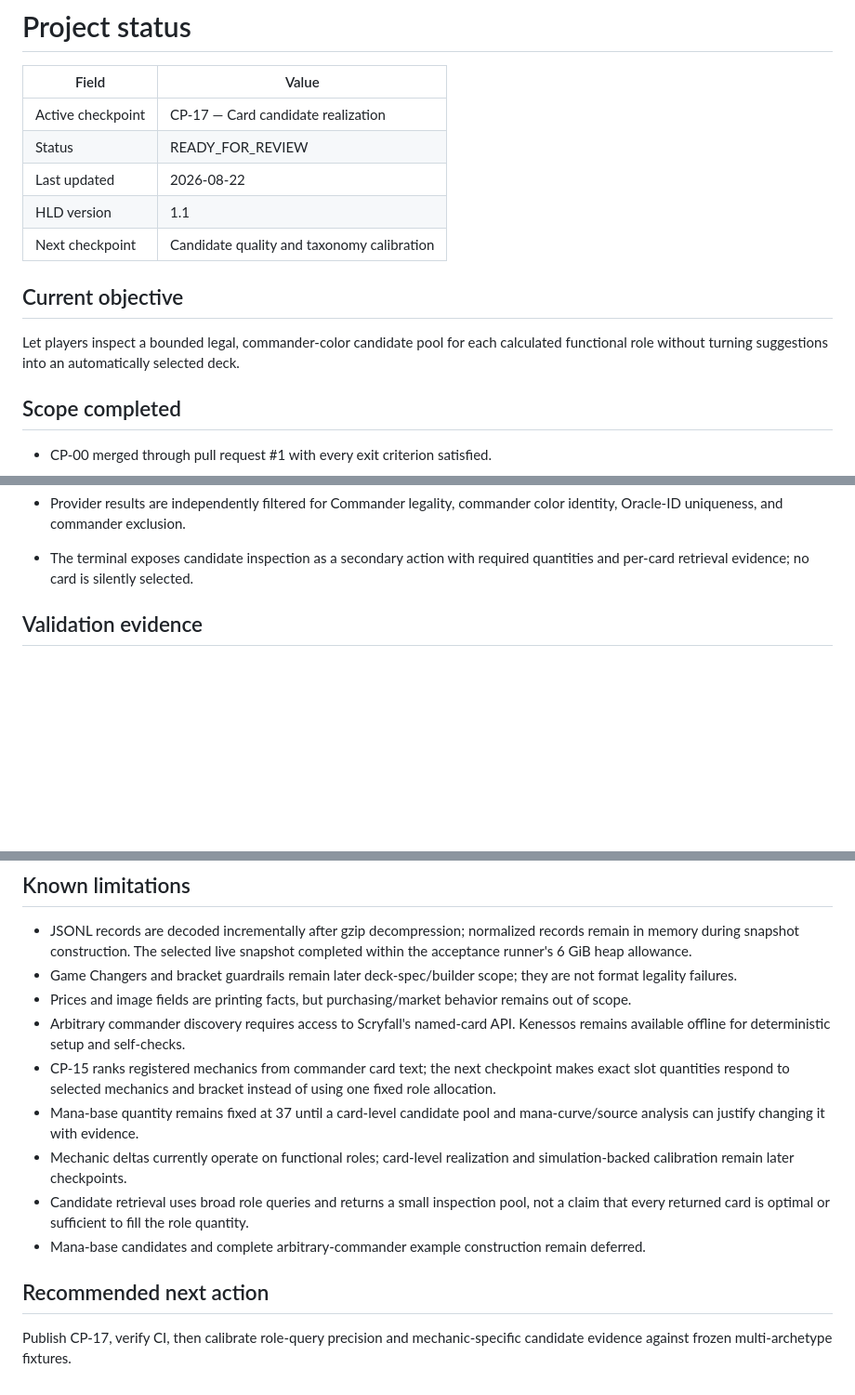
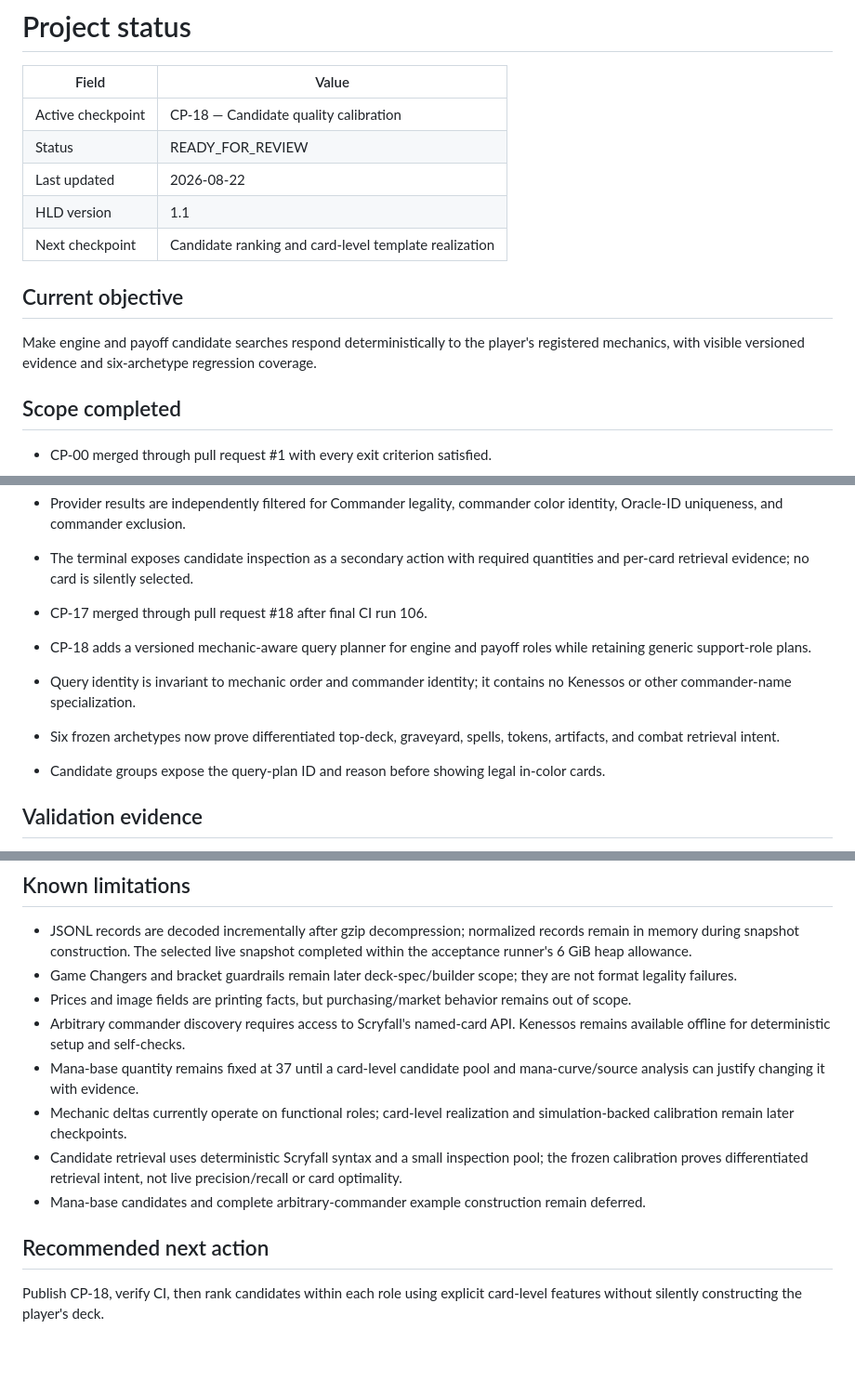
Before and after one commit to keldeo0713/commander-agent-v1, a Markdown page: docs/STATUS.md, 3 parts joined by grey strips. Shown at 93% size. Drawn GitHub-style; blank space fills up the shorter version.

Commit message:
CP-18: calibrate candidate queries (docs/STATUS.md)

```diff
--- a/docs/STATUS.md
+++ b/docs/STATUS.md
@@ -2,15 +2,15 @@
 
 | Field | Value |
 |---|---|
-| Active checkpoint | CP-17 — Card candidate realization |
+| Active checkpoint | CP-18 — Candidate quality calibration |
 | Status | READY_FOR_REVIEW |
 | Last updated | 2026-08-22 |
 | HLD version | 1.1 |
-| Next checkpoint | Candidate quality and taxonomy calibration |
+| Next checkpoint | Candidate ranking and card-level template realization |
 
 ## Current objective
 
-Let players inspect a bounded legal, commander-color candidate pool for each calculated functional role without turning suggestions into an automatically selected deck.
+Make engine and payoff candidate searches respond deterministically to the player's registered mechanics, with visible versioned evidence and six-archetype regression coverage.
 
 ## Scope completed
 
@@ -72,6 +72,11 @@ Let players inspect a bounded legal, commander-color candidate pool for each cal
 - CP-17 adds rate-limited, cached Scryfall role searches and a versioned candidate-bundle contract.
 - Provider results are independently filtered for Commander legality, commander color identity, Oracle-ID uniqueness, and commander exclusion.
 - The terminal exposes candidate inspection as a secondary action with required quantities and per-card retrieval evidence; no card is silently selected.
+- CP-17 merged through pull request #18 after final CI run 106.
+- CP-18 adds a versioned mechanic-aware query planner for engine and payoff roles while retaining generic support-role plans.
+- Query identity is invariant to mechanic order and commander identity; it contains no Kenessos or other commander-name specialization.
+- Six frozen archetypes now prove differentiated top-deck, graveyard, spells, tokens, artifacts, and combat retrieval intent.
+- Candidate groups expose the query-plan ID and reason before showing legal in-color cards.
 
 ## Validation evidence
 
@@ -111,12 +118,11 @@ Let players inspect a bounded legal, commander-color candidate pool for each cal
 - Game Changers and bracket guardrails remain later deck-spec/builder scope; they are not format legality failures.
 - Prices and image fields are printing facts, but purchasing/market behavior remains out of scope.
 - Arbitrary commander discovery requires access to Scryfall's named-card API. Kenessos remains available offline for deterministic setup and self-checks.
-- CP-15 ranks registered mechanics from commander card text; the next checkpoint makes exact slot quantities respond to selected mechanics and bracket instead of using one fixed role allocation.
 - Mana-base quantity remains fixed at 37 until a card-level candidate pool and mana-curve/source analysis can justify changing it with evidence.
 - Mechanic deltas currently operate on functional roles; card-level realization and simulation-backed calibration remain later checkpoints.
-- Candidate retrieval uses broad role queries and returns a small inspection pool, not a claim that every returned card is optimal or sufficient to fill the role quantity.
+- Candidate retrieval uses deterministic Scryfall syntax and a small inspection pool; the frozen calibration proves differentiated retrieval intent, not live precision/recall or card optimality.
 - Mana-base candidates and complete arbitrary-commander example construction remain deferred.
 
 ## Recommended next action
 
-Publish CP-17, verify CI, then calibrate role-query precision and mechanic-specific candidate evidence against frozen multi-archetype fixtures.
+Publish CP-18, verify CI, then rank candidates within each role using explicit card-level features without silently constructing the player's deck.
```
Also changed, not shown: other parts of docs/STATUS.md (+2 -0 lines).
